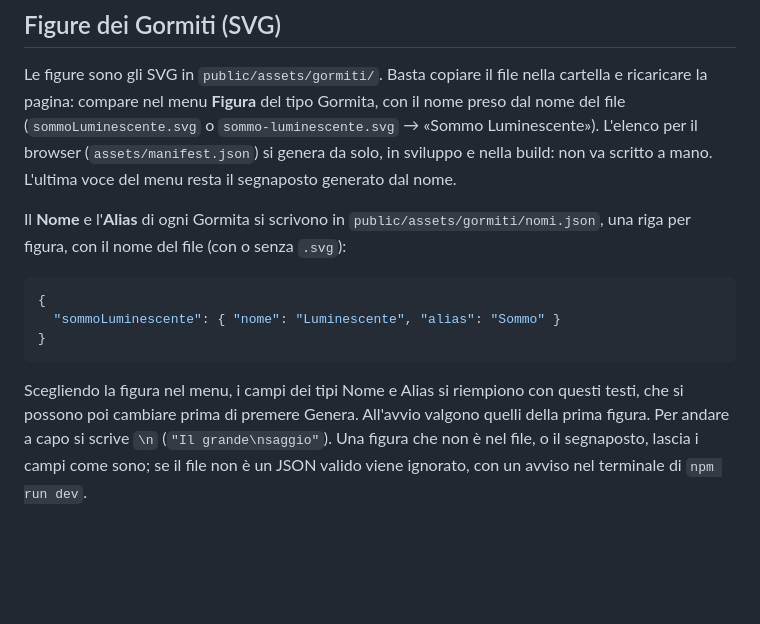
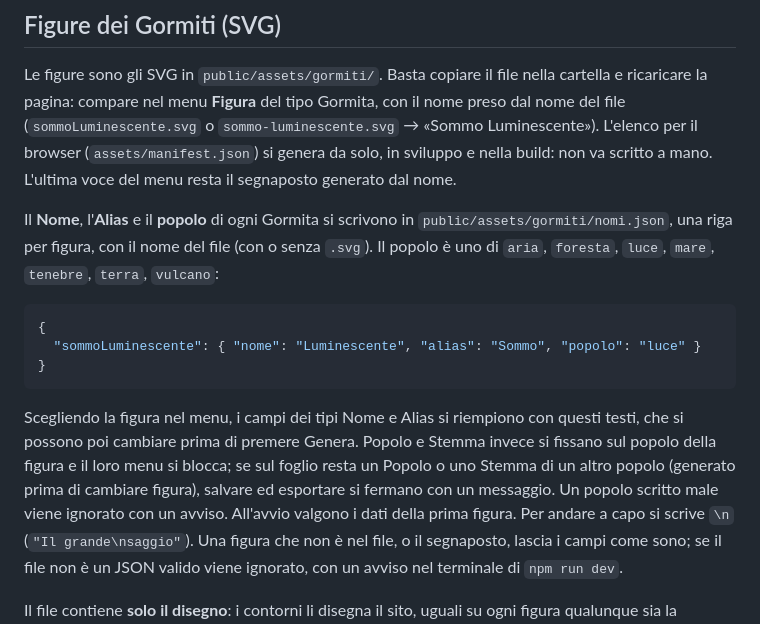
Before and after one commit to simonevaltex/gormitiPoster, a Markdown page: README.md, the part around the change. GitHub-like rendering; blank space fills up the shorter version.

Commit message:
docs: the popolo of each figure in nomi.json
Co-Authored-By: Claude Opus 5.5 <noreply@anthropic.com>
Claude-Session: https://claude.ai/code/session_011R1CXc3bAyKE67r16xj3hz

````diff
--- a/README.md
+++ b/README.md
@@ -112,17 +112,21 @@ file (`sommoLuminescente.svg` o `sommo-luminescente.svg` → «Sommo Luminescent
 browser (`assets/manifest.json`) si genera da solo, in sviluppo e nella build: non va scritto a mano.
 L'ultima voce del menu resta il segnaposto generato dal nome.
 
-Il **Nome** e l'**Alias** di ogni Gormita si scrivono in `public/assets/gormiti/nomi.json`, una riga
-per figura, con il nome del file (con o senza `.svg`):
+Il **Nome**, l'**Alias** e il **popolo** di ogni Gormita si scrivono in
+`public/assets/gormiti/nomi.json`, una riga per figura, con il nome del file (con o senza `.svg`).
+Il popolo è uno di `aria`, `foresta`, `luce`, `mare`, `tenebre`, `terra`, `vulcano`:
 
 ```json
 {
-  "sommoLuminescente": { "nome": "Luminescente", "alias": "Sommo" }
+  "sommoLuminescente": { "nome": "Luminescente", "alias": "Sommo", "popolo": "luce" }
 }
 ```
 
 Scegliendo la figura nel menu, i campi dei tipi Nome e Alias si riempiono con questi testi, che si
-possono poi cambiare prima di premere Genera. All'avvio valgono quelli della prima figura. Per
+possono poi cambiare prima di premere Genera. Popolo e Stemma invece si fissano sul popolo della
+figura e il loro menu si blocca; se sul foglio resta un Popolo o uno Stemma di un altro popolo
+(generato prima di cambiare figura), salvare ed esportare si fermano con un messaggio. Un popolo
+scritto male viene ignorato con un avviso. All'avvio valgono i dati della prima figura. Per
 andare a capo si scrive `\n` (`"Il grande\nsaggio"`). Una figura che non è nel file, o il
 segnaposto, lascia i campi come sono; se il file non è un JSON valido viene ignorato, con un avviso
 nel terminale di `npm run dev`.
````
